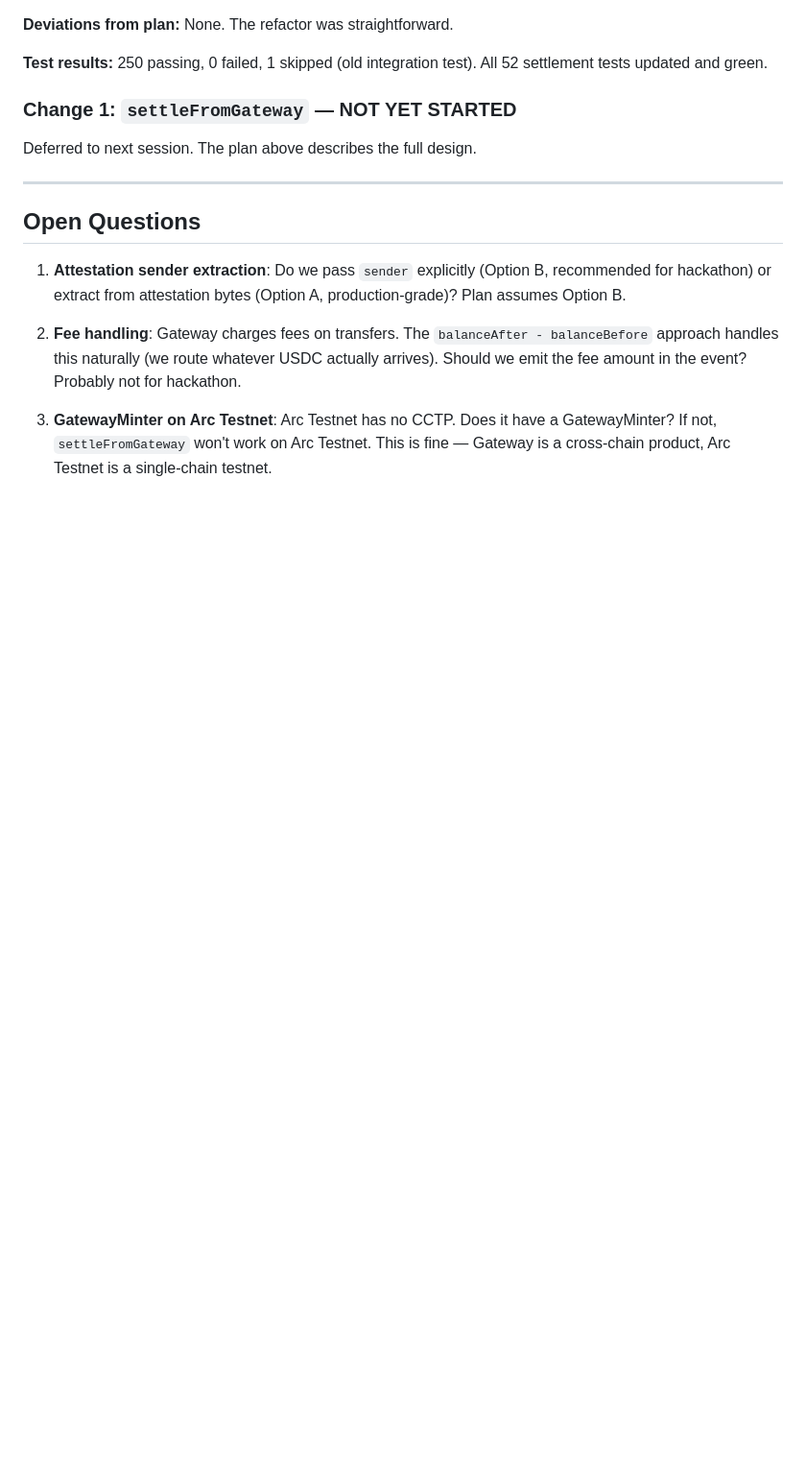
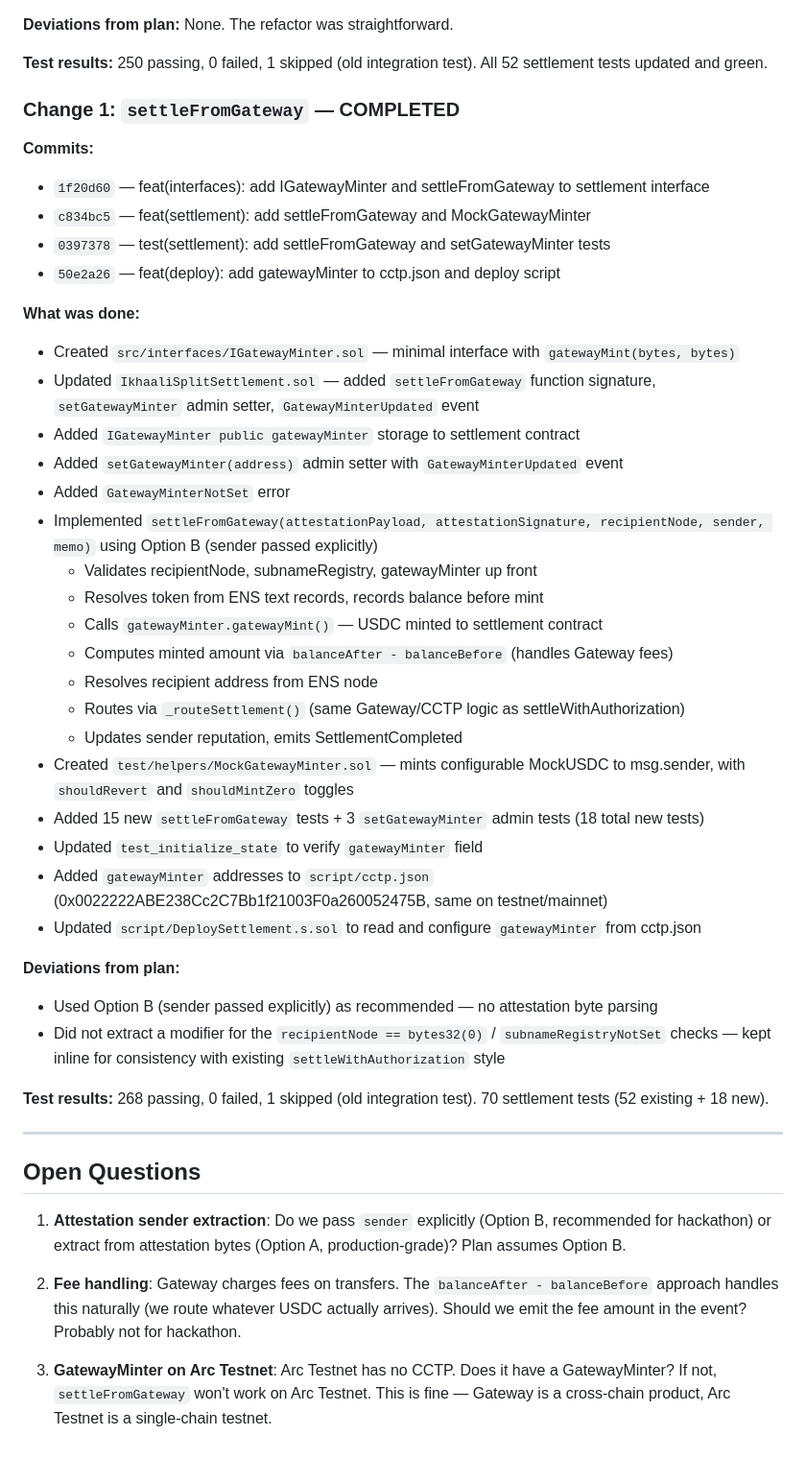
Before and after one commit to thisispalash/khaalisplit, a Markdown page: .plans/contracts-04.md, the part around the change. Shown at 96% size. GitHub-like rendering; blank space fills up the shorter version.

Commit message:
docs: add implementation notes for settleFromGateway
Co-Authored-By: Claude Opus 4.5 <noreply@anthropic.com>

```diff
--- a/.plans/contracts-04.md
+++ b/.plans/contracts-04.md
@@ -363,9 +363,39 @@ The client can differentiate with a `type` field in the NFC/Bluetooth payload:
 
 **Test results:** 250 passing, 0 failed, 1 skipped (old integration test). All 52 settlement tests updated and green.
 
-### Change 1: `settleFromGateway` — NOT YET STARTED
+### Change 1: `settleFromGateway` — COMPLETED
 
-Deferred to next session. The plan above describes the full design.
+**Commits:**
+- `1f20d60` — feat(interfaces): add IGatewayMinter and settleFromGateway to settlement interface
+- `c834bc5` — feat(settlement): add settleFromGateway and MockGatewayMinter
+- `0397378` — test(settlement): add settleFromGateway and setGatewayMinter tests
+- `50e2a26` — feat(deploy): add gatewayMinter to cctp.json and deploy script
+
+**What was done:**
+- Created `src/interfaces/IGatewayMinter.sol` — minimal interface with `gatewayMint(bytes, bytes)`
+- Updated `IkhaaliSplitSettlement.sol` — added `settleFromGateway` function signature, `setGatewayMinter` admin setter, `GatewayMinterUpdated` event
+- Added `IGatewayMinter public gatewayMinter` storage to settlement contract
+- Added `setGatewayMinter(address)` admin setter with `GatewayMinterUpdated` event
+- Added `GatewayMinterNotSet` error
+- Implemented `settleFromGateway(attestationPayload, attestationSignature, recipientNode, sender, memo)` using Option B (sender passed explicitly)
+  - Validates recipientNode, subnameRegistry, gatewayMinter up front
+  - Resolves token from ENS text records, records balance before mint
+  - Calls `gatewayMinter.gatewayMint()` — USDC minted to settlement contract
+  - Computes minted amount via `balanceAfter - balanceBefore` (handles Gateway fees)
+  - Resolves recipient address from ENS node
+  - Routes via `_routeSettlement()` (same Gateway/CCTP logic as settleWithAuthorization)
+  - Updates sender reputation, emits SettlementCompleted
+- Created `test/helpers/MockGatewayMinter.sol` — mints configurable MockUSDC to msg.sender, with `shouldRevert` and `shouldMintZero` toggles
+- Added 15 new `settleFromGateway` tests + 3 `setGatewayMinter` admin tests (18 total new tests)
+- Updated `test_initialize_state` to verify `gatewayMinter` field
+- Added `gatewayMinter` addresses to `script/cctp.json` (0x0022222ABE238Cc2C7Bb1f21003F0a260052475B, same on testnet/mainnet)
+- Updated `script/DeploySettlement.s.sol` to read and configure `gatewayMinter` from cctp.json
+
+**Deviations from plan:**
+- Used Option B (sender passed explicitly) as recommended — no attestation byte parsing
+- Did not extract a modifier for the `recipientNode == bytes32(0)` / `subnameRegistryNotSet` checks — kept inline for consistency with existing `settleWithAuthorization` style
+
+**Test results:** 268 passing, 0 failed, 1 skipped (old integration test). 70 settlement tests (52 existing + 18 new).
 
 ---
 
```
